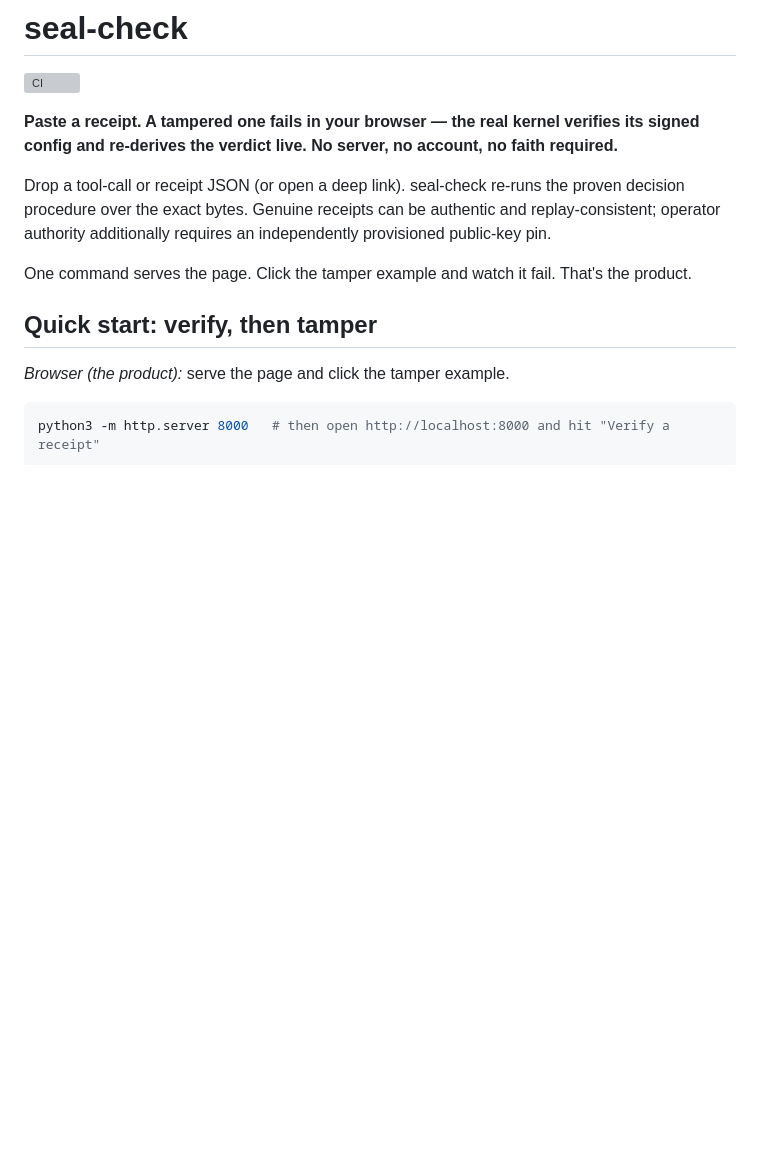
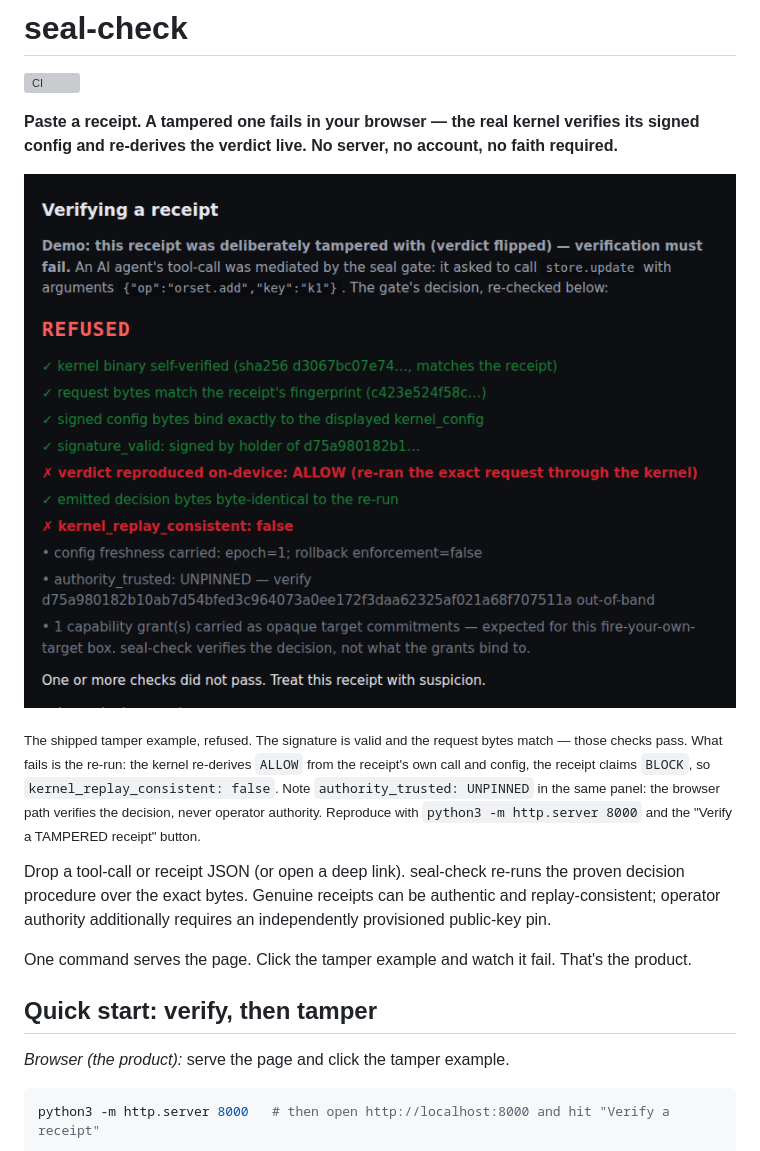
Before and after one commit to velvetmonkey/seal-check, a Markdown page: README.md, the part around the change. GitHub-like rendering; pictures changed too: docs/img/tampered-receipt-refused.png (added); blank space fills up the shorter version; grey boxes are pictures that could not be loaded.

Commit message:
docs: show the refusal — a screenshot of the tamper example failing
The README's headline claim is visual ("a tampered one fails in your
browser") and there was nothing to look at. This is the shipped tamper
example, captured from the real page served out of this repo.

The screenshot carries its own caveat: authority_trusted: UNPINNED is
visible in the same panel, so the image cannot imply the browser path
establishes operator authority. It does not.

Co-Authored-By: Claude Opus 4.8 <noreply@anthropic.com>

```diff
--- a/README.md
+++ b/README.md
@@ -3,6 +3,10 @@
 [![CI](https://github.com/velvetmonkey/seal-check/actions/workflows/ci.yml/badge.svg)](https://github.com/velvetmonkey/seal-check/actions/workflows/ci.yml)
 
 **Paste a receipt. A tampered one fails in your browser — the real kernel verifies its signed config and re-derives the verdict live. No server, no account, no faith required.**
+
+![A tampered receipt refused by seal-check: signature and request-byte checks pass, but the on-device re-run derives ALLOW against the receipt's flipped verdict, so kernel_replay_consistent is false and the receipt is REFUSED.](docs/img/tampered-receipt-refused.png)
+
+<sub>The shipped tamper example, refused. The signature is valid and the request bytes match — those checks pass. What fails is the re-run: the kernel re-derives `ALLOW` from the receipt's own call and config, the receipt claims `BLOCK`, so `kernel_replay_consistent: false`. Note `authority_trusted: UNPINNED` in the same panel: the browser path verifies the decision, never operator authority. Reproduce with `python3 -m http.server 8000` and the "Verify a TAMPERED receipt" button.</sub>
 
 Drop a tool-call or receipt JSON (or open a deep link). seal-check re-runs the proven decision procedure over the exact bytes. Genuine receipts can be authentic and replay-consistent; operator authority additionally requires an independently provisioned public-key pin.
 
```
